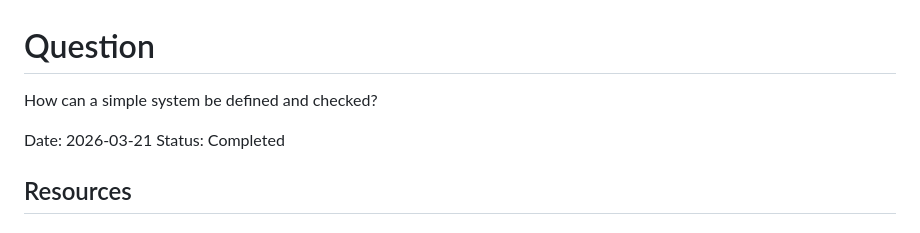
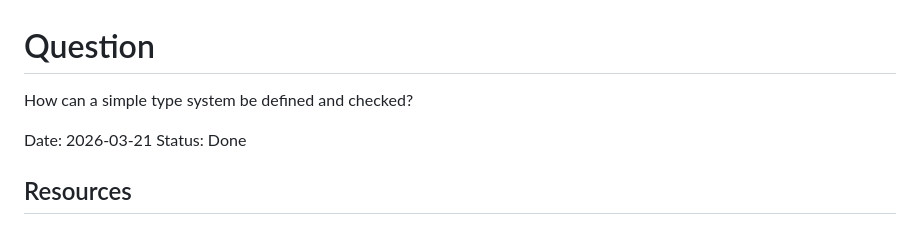
Before and after one commit to mnikander/lab, a Markdown page: 0016-simple-type-checking/readme.md, the part around the change. Drawn GitHub-style.

Commit message:
0016 fix typo and status

```diff
--- a/0016-simple-type-checking/readme.md
+++ b/0016-simple-type-checking/readme.md
@@ -1,10 +1,10 @@
 # Question
 <!-- What am I figuring out? -->
 
-How can a simple system be defined and checked?
+How can a simple type system be defined and checked?
 
 Date:   2026-03-21
-Status: Completed
+Status: Done
 
 ## Resources
 <!-- Where can I find relevant information? -->
```
Also changed, not shown: README.md (+1 -1 lines).
